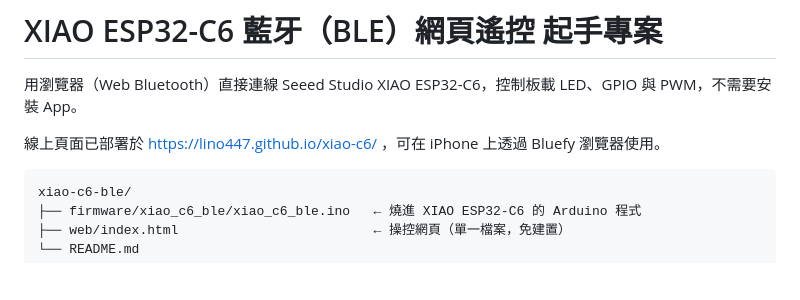
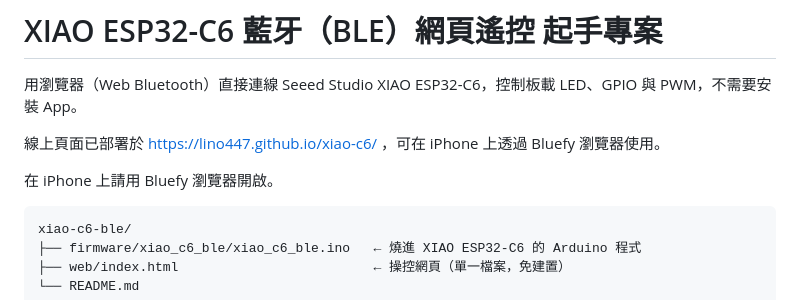
Before and after one commit to lino447/xiao-c6, a Markdown page: README.md, the part around the change. Rendered like a GitHub page; blank space fills up the shorter version.

Commit message:
Note Bluefy on iPhone to trigger Pages (#2)
Add a short README line under the live link so GitHub Pages runs a build from main.

Co-authored-by: Cursor Agent <cursoragent@cursor.com>
Co-authored-by: lino447 <lino447@users.noreply.github.com>

````diff
--- a/README.md
+++ b/README.md
@@ -3,6 +3,8 @@
 用瀏覽器（Web Bluetooth）直接連線 Seeed Studio XIAO ESP32-C6，控制板載 LED、GPIO 與 PWM，不需要安裝 App。
 
 線上頁面已部署於 https://lino447.github.io/xiao-c6/ ，可在 iPhone 上透過 Bluefy 瀏覽器使用。
+
+在 iPhone 上請用 Bluefy 瀏覽器開啟。
 
 ```
 xiao-c6-ble/
````
